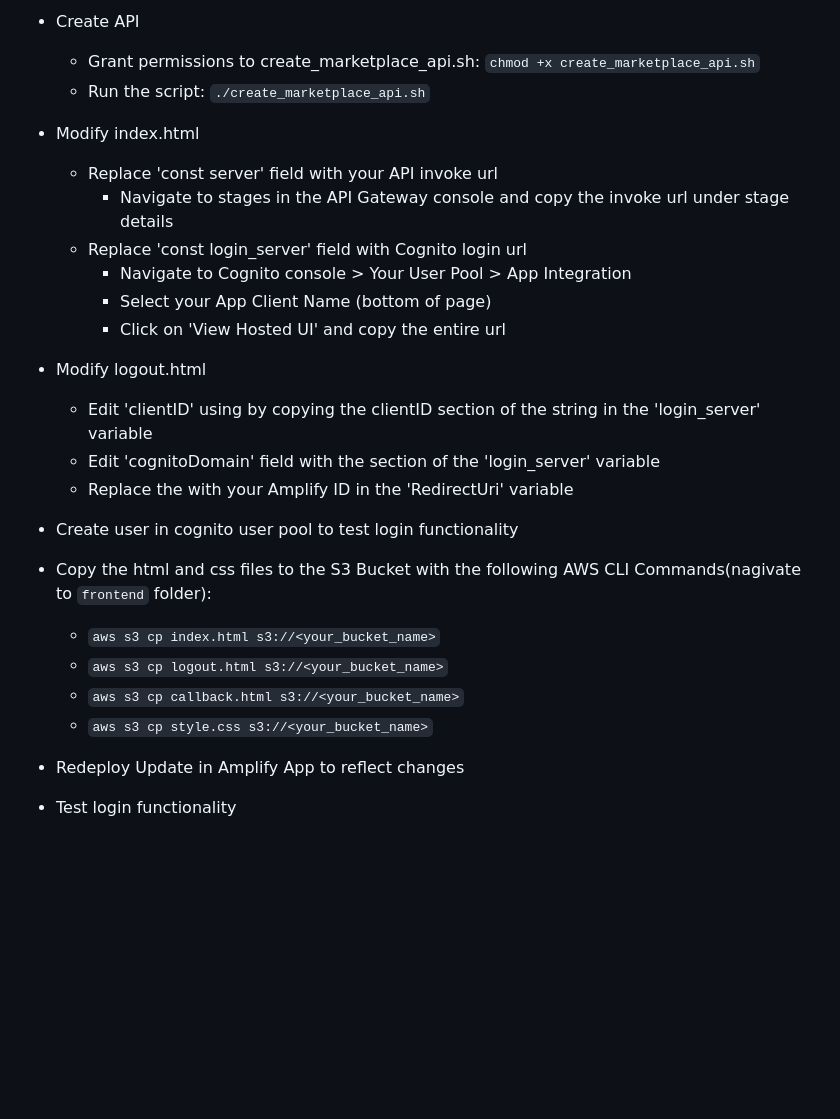
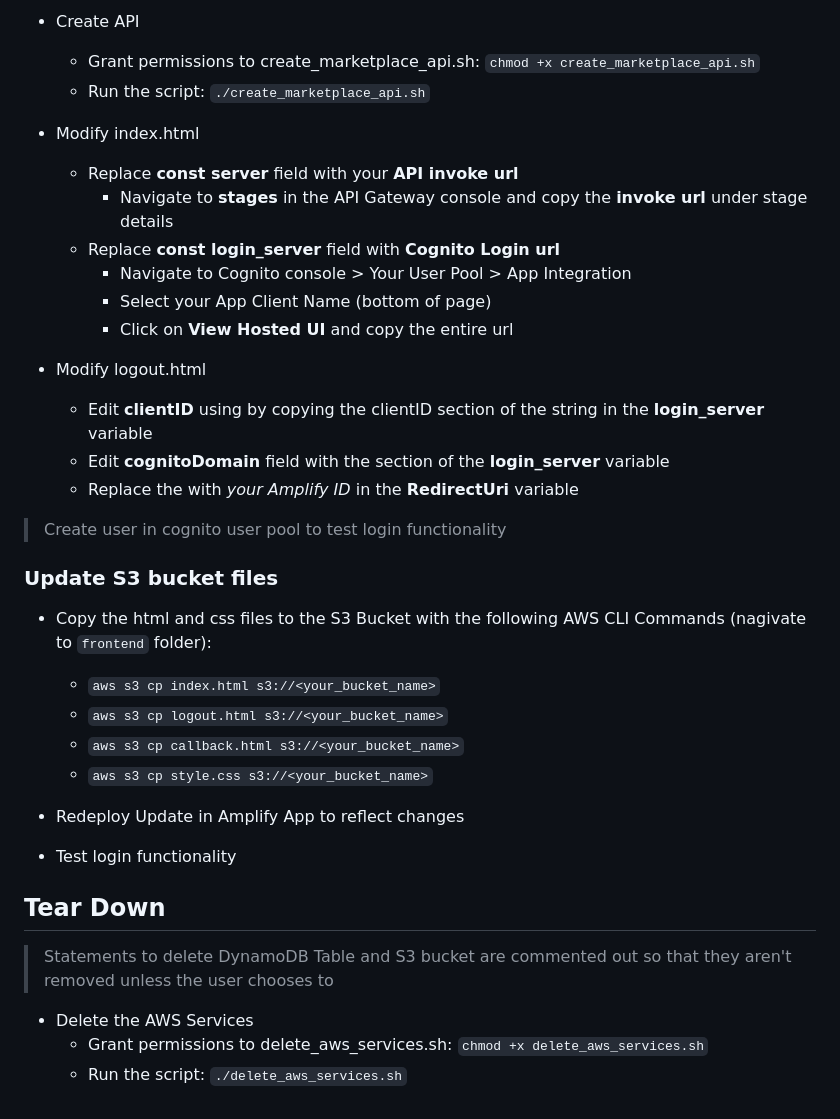
Before and after one commit to cs399f24/MarketPlace, a Markdown page: README.md, the part around one of its changes. Rendered like a GitHub page; blank space fills up the shorter version.

```diff
--- a/README.md
+++ b/README.md
@@ -65,21 +68,22 @@ An online web application that allows users to interact with each other in a vir
      * Run the script: `./create_marketplace_api.sh`
 
 * Modify index.html
-     * Replace 'const server' field with your API invoke url
-          * Navigate to stages in the API Gateway console and copy the invoke url under stage details
-     * Replace 'const login_server' field with Cognito login url
+     * Replace **const server** field with your **API invoke url**
+          * Navigate to **stages** in the API Gateway console and copy the **invoke url** under stage details
+     * Replace **const login_server** field with **Cognito Login url**
           * Navigate to Cognito console > Your User Pool > App Integration
           * Select your App Client Name (bottom of page)
-          * Click on 'View Hosted UI' and copy the entire url
+          * Click on **View Hosted UI** and copy the entire url
 
 * Modify logout.html
-     * Edit 'clientID' using by copying the clientID section of the string in the 'login_server' variable
-     * Edit 'cognitoDomain' field with the section of the 'login_server' variable
-     * Replace the <amplify-id> with your Amplify ID in the 'RedirectUri' variable
+     * Edit **clientID** using by copying the clientID section of the string in the **login_server** variable
+     * Edit **cognitoDomain** field with the section of the **login_server** variable
+     * Replace the <amplify-id> with *your Amplify ID* in the **RedirectUri** variable
 
-* Create user in cognito user pool to test login functionality
+> Create user in cognito user pool to test login functionality
 
-* Copy the html and css files to the S3 Bucket with the following AWS CLI Commands(nagivate to `frontend` folder):
+### Update S3 bucket files
+* Copy the html and css files to the S3 Bucket with the following AWS CLI Commands (nagivate to `frontend` folder):
      * `aws s3 cp index.html s3://<your_bucket_name>`
      * `aws s3 cp logout.html s3://<your_bucket_name>`
      * `aws s3 cp callback.html s3://<your_bucket_name>`
@@ -88,3 +92,11 @@ An online web application that allows users to interact with each other in a vir
 * Redeploy Update in Amplify App to reflect changes
 
 * Test login functionality
+
+## Tear Down
+
+> Statements to delete DynamoDB Table and S3 bucket are commented out so that they aren't removed unless the user chooses to
+
+* Delete the AWS Services
+     * Grant permissions to delete_aws_services.sh: `chmod +x delete_aws_services.sh`
+     * Run the script: `./delete_aws_services.sh`
```
Also changed, not shown: other parts of README.md (+31 -28 lines).
